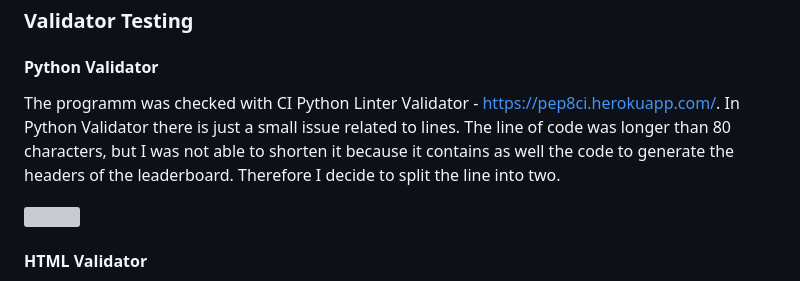
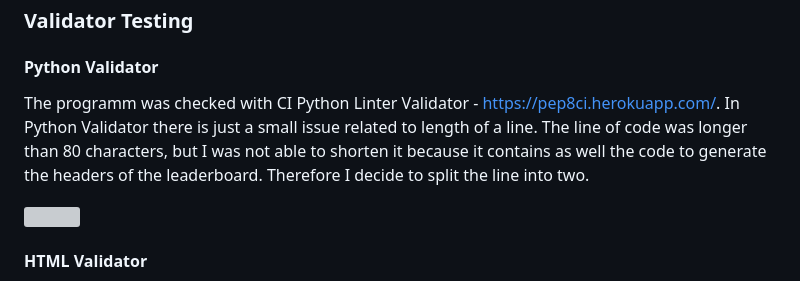
Before and after one commit to aedoardo1990/Gagarin, a Markdown page: README.md, the part around the change. Rendered like a GitHub page; grey boxes are pictures that could not be loaded.

Commit message:
correct small thing in readme

```diff
--- a/README.md
+++ b/README.md
@@ -280,7 +280,7 @@ Adding a personalizes congratulation message if the user gets the highest possib
 
 #### Python Validator
 
-The programm was checked with CI Python Linter Validator - https://pep8ci.herokuapp.com/. In Python Validator there is just a small issue related to lines. The line of code was longer than 80 characters, but I was not able to shorten it because it contains as well the code to generate the headers of the leaderboard. Therefore I decide to split the line into two.
+The programm was checked with CI Python Linter Validator - https://pep8ci.herokuapp.com/. In Python Validator there is just a small issue related to length of a line. The line of code was longer than 80 characters, but I was not able to shorten it because it contains as well the code to generate the headers of the leaderboard. Therefore I decide to split the line into two.
 
 <img src="assets/images/readme/python-validator.png" height="350" width="575">
 
```
